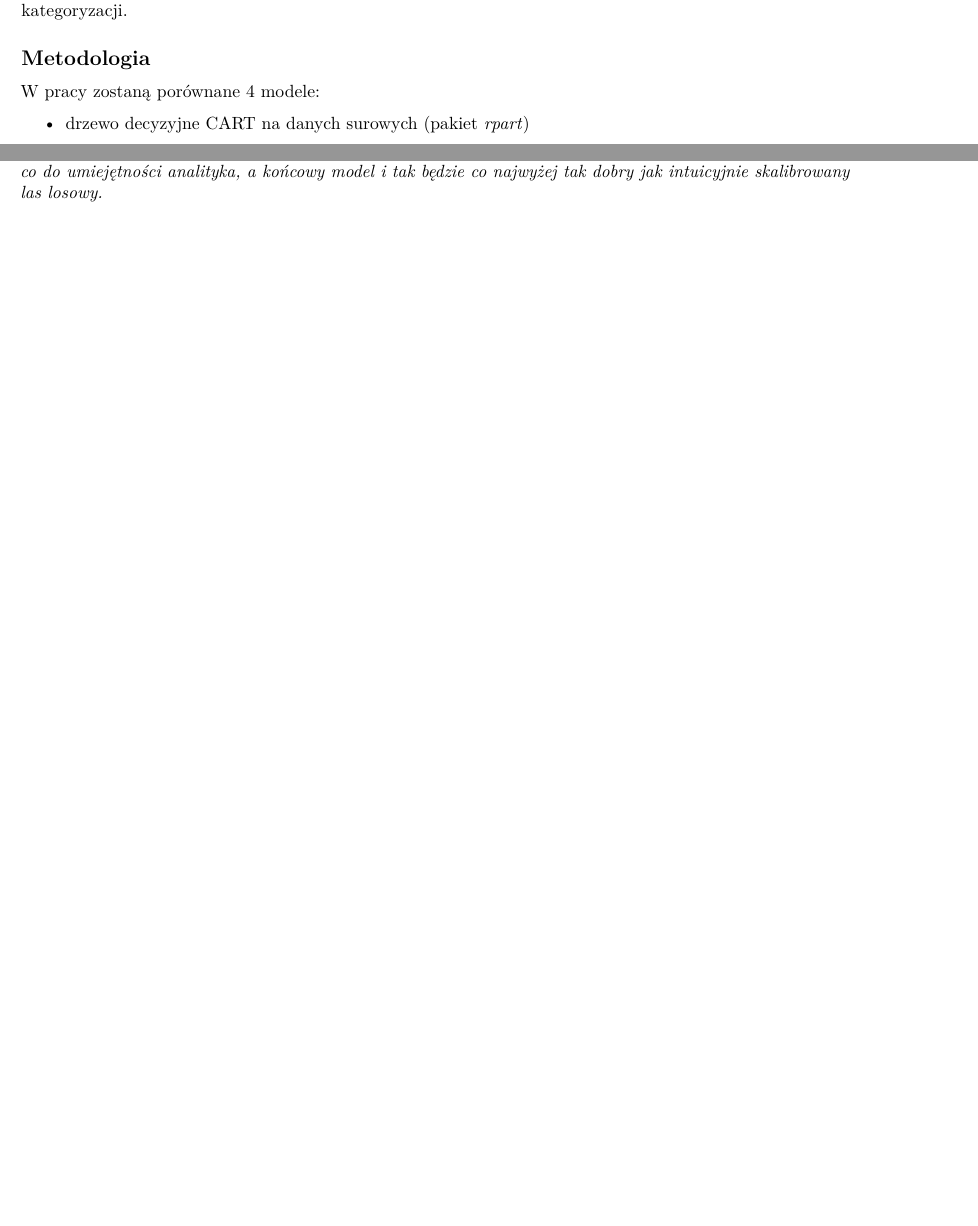
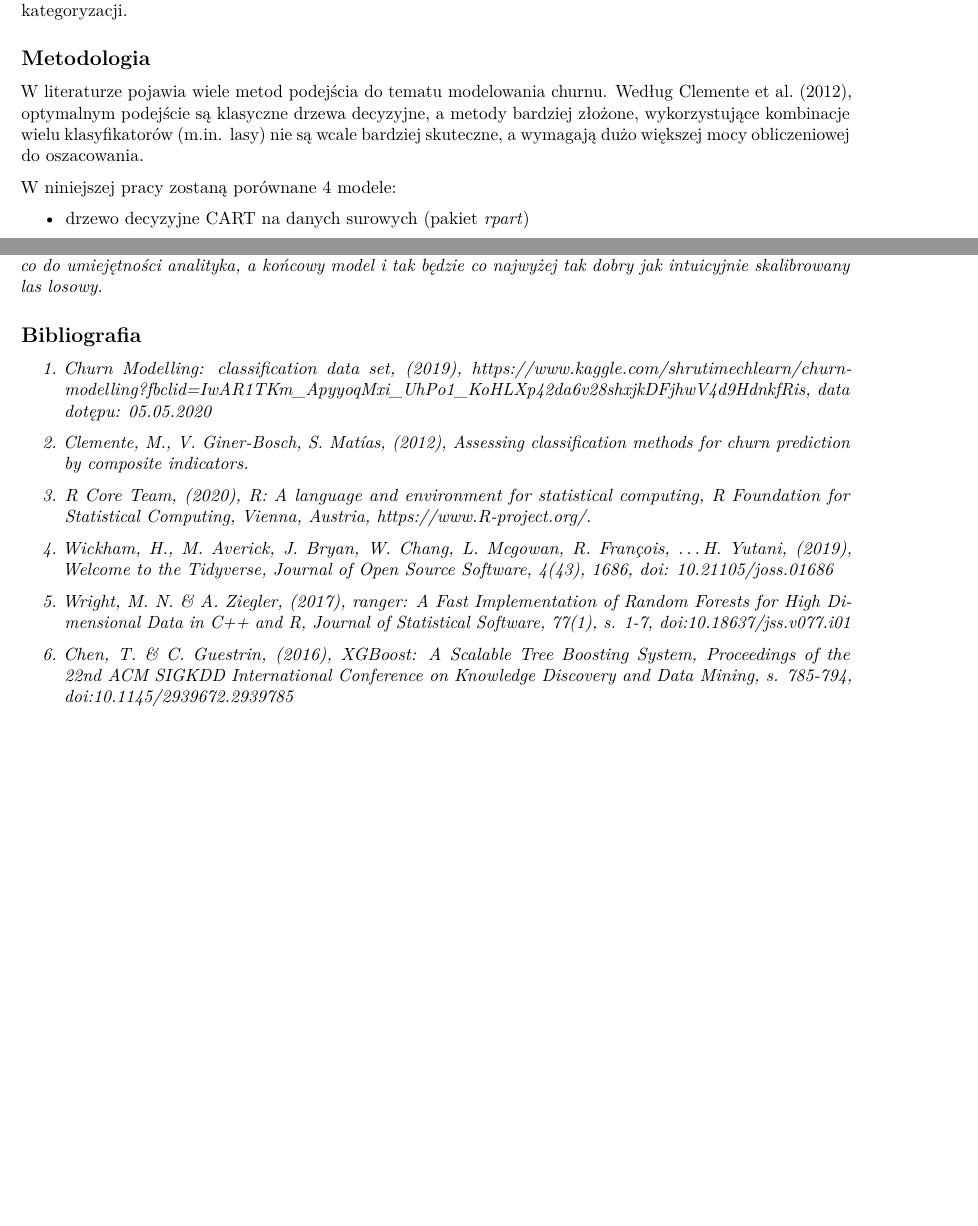
Before and after one commit to jcierocki/BankChurnClassification, an R Markdown document (docs/report1.Rmd): two parts of pages 4 and 8 of 8, joined at a grey line, cut so that both start at the same text, the shorter picture padded with empty space. Rendered offline with R 4.5, knitr and Pandoc, then LaTeX, with nearby package versions; some code elsewhere in the file could not run offline.

Commit message:
Finished references.

```diff
--- a/docs/report1.Rmd
+++ b/docs/report1.Rmd
@@ -135,7 +135,9 @@ Jak widać na powyższym wykresie są obserwowane liniowe zależności między u
 
 ## Metodologia
 
-W pracy zostaną porównane 4 modele:
+W literaturze pojawia wiele metod podejścia do tematu modelowania churnu. Według Clemente et al. (2012), optymalnym podejście są klasyczne drzewa decyzyjne, a metody bardziej złożone, wykorzystujące kombinacje wielu klasyfikatorów (m.in. lasy) nie są wcale bardziej skuteczne, a wymagają dużo większej mocy obliczeniowej do oszacowania.
+
+W niniejszej pracy zostaną porównane 4 modele:
 \begin{itemize}
   \item drzewo decyzyjne CART na danych surowych (pakiet \textit{rpart})
   \item las losowy na danych przekształconych (pakiet \textit{ranger})
@@ -280,3 +282,15 @@ Podsumowując, można stwierdzić, że modele drzew i lasów dobrze sprawdzają
 Z drugiej strony pojedyncze drzewo klasyfikacyjne pozwoliło na uzyskanie niewiele gorszych wyników zachowując przy tym pełną interpretowalność. Dlatego w sytuacji dużych wymagań odnośnie eksperckiej weryfikacji zachowań uzyskanego modelu, wykorzystanie pojedynczego drzewa wytrenowanego z użyciem pakietu \textit{rpart} można uznać za zasane. Problemem modelu drzewa decyzyjnego jest mniej intuicyjna parametryzacja, z racji na wykorzystanie współczynnika kosztu złożoności (\textit{cost_complexity}), którego optymalny rząd wielkości nie jest znany bez przeprowadzenia kilku prób lub zagłębienia się w dokumentację modelu. Implikuje to potrzebę dużo bardziej czasochłonnej i profesjonalnej, przeprowadzonej z użyciem odpowiednich bibliotek, kalibracji. W przeciwieństwie do lasu losowego, uzyskanie optymalnego, przedstawionego w niniejszej pracy wyniku, wymagało zastosowania ściśle określonych, nieintuicyjnych wartości parametrów, których uzyskanie w wyniku niezautomatyzowanej metody prób i błędów lub oceny eksperckiej nie było możliwe.
 
 Posumowując model pojedynczego drzewa decyzyjnego może mieć również stosunkow dużą skuteczność, zachowując przy tym pełną interpretowalność, ale okupione będzie to dużo większym nakładem pracy i wymaganiami co do umiejętności analityka, a końcowy model i tak będzie co najwyżej tak dobry jak intuicyjnie skalibrowany las losowy.
+
+## Bibliografia
+
+\begin{enumerate}
+  \item Churn Modelling: classification data set, (2019), https://www.kaggle.com/shrutimechlearn/churn-modelling?fbclid=IwAR1TKm\_ApyyoqMxi\_UhPo1\_KoHLXp42da6v28shxjkDFjhwV4d9HdnkfRis, data dotępu: 05.05.2020
+  \item Clemente, M., V. Giner-Bosch, S. Matías, (2012), Assessing classification methods for churn prediction by composite indicators.
+  \item R Core Team, (2020), R: A language and
+  environment for statistical computing, \textit{R Foundation for Statistical Computing}, Vienna, Austria, https://www.R-project.org/.
+  \item Wickham, H., M. Averick, J. Bryan, W. Chang, L. Mcgowan, R. François, \dots H. Yutani, (2019), Welcome to the Tidyverse, \textit{Journal of Open Source Software}, 4(43), 1686, doi: 10.21105/joss.01686
+  \item Wright, M. N. \& A. Ziegler, (2017), ranger: A Fast Implementation of Random Forests for High Dimensional Data in C++ and R, \textit{Journal of Statistical Software}, 77(1), s. 1-7, doi:10.18637/jss.v077.i01
+  \item Chen, T. \& C. Guestrin, (2016), XGBoost: A Scalable Tree Boosting System, \textit{Proceedings of the 22nd ACM SIGKDD International Conference on Knowledge Discovery and Data Mining}, s. 785-794, doi:10.1145/2939672.2939785
+\end{enumerate}
```
Also changed, not shown: docs/report1.Rmd (2 more changed lines).
